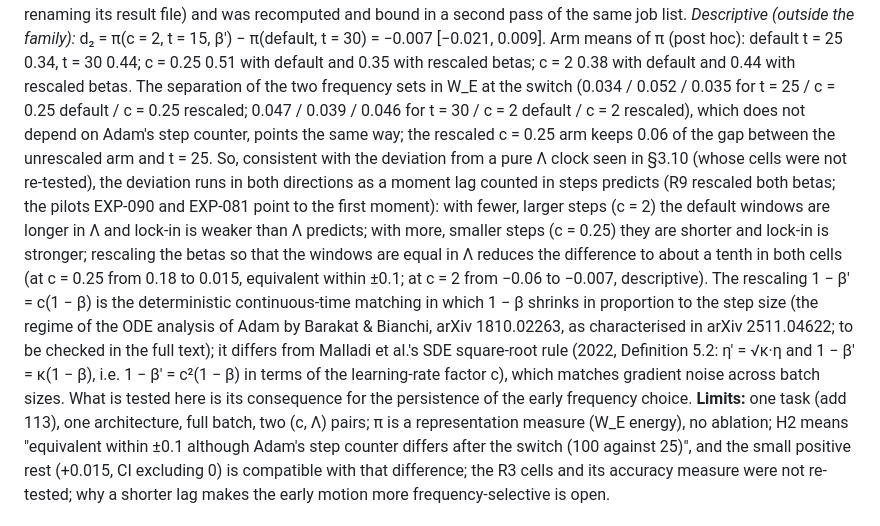
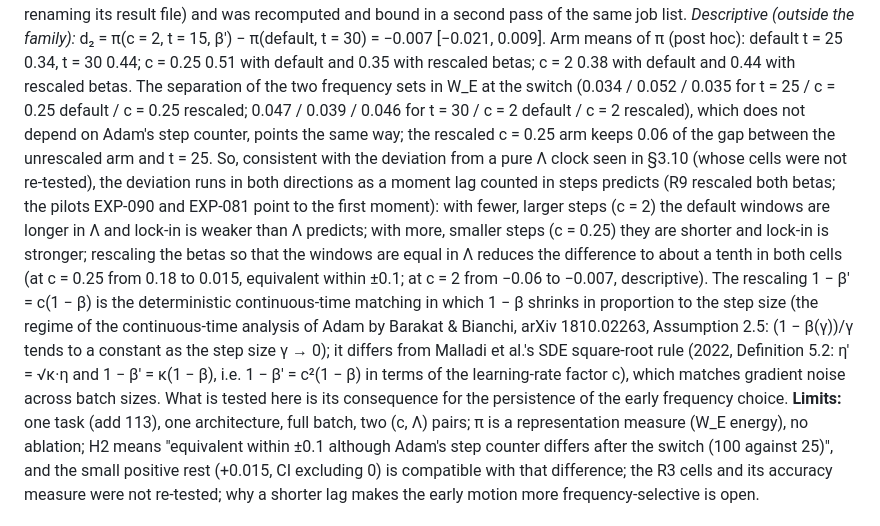
Before and after one commit to HenrikBrehm/GROKVERSE-Wissenschaft, a Markdown page: lab/paper/draft.md, the part around the change. GitHub-like rendering.

Commit message:
docs(lab): Barakat & Bianchi Assumption 2.5 verified in full text

```diff
--- a/lab/paper/draft.md
+++ b/lab/paper/draft.md
@@ -305,7 +305,7 @@ So an ordinary 30 % random split already biases which of the equally good freque
 Protocol as in §4 (EXP-089/090): add 113, one-layer transformer, pair-disjoint ω = 0 split pairs built from each seed, a switch A → B and B → A after t steps, then 2000 steps at the default learning rate and betas; π = persistence of the old choice in the log energy ratio of W_E group power, from the final embedding against pure A and B runs of the same seed, averaged over both directions. Before the switch the learning rate is scaled by c, so that Λ = c·t in default steps; in the rescaled arms the betas are also changed before the switch to β′ = 1 − c(1 − β), which makes Adam's moment windows equal in Λ (1 − β′ = c(1 − β); β′ = 0.975/0.995 for c = 0.25 and 0.8/0.96 for c = 2). Per seed 14 runs: pure A/B, default t = 25 and t = 30, (c = 0.25, t = 100) with default and rescaled betas, (c = 2, t = 15) with default and rescaled betas. Family of three, Holm, one-sided paired t-tests, 95 % bootstrap CIs over seeds.
 **H1 (direction at c = 0.25, Λ = 25):** e₁ = π(default β) − π(β′) = **+0.161** [0.132, 0.192] (36/36 seeds > 0; Holm-p 3·10⁻¹²; confirmed = Holm-p < 0.05 and CI lower bound > 0; the lower bound is also above the originally planned minimum effect 0.05, descriptive). **H2 (equivalence at Λ = 25):** d₁ = π(c = 0.25, t = 100, β′) − π(default, t = 25) = **+0.015** [0.005, 0.027] (TOST against ±0.1, Holm-p 3·10⁻¹⁶). **H3 (second level, c = 2, Λ = 30):** e₂ = π(β′) − π(default β) = **+0.057** [0.042, 0.073] (34/36; Holm-p 1.5·10⁻⁸). All three confirmed; registered reading **"window rule confirmed"**. 36/36 seeds valid (none excluded for too small a gap between the pure runs); one run failed technically in the first pass (a Windows file-access error when renaming its result file) and was recomputed and bound in a second pass of the same job list.
 *Descriptive (outside the family):* d₂ = π(c = 2, t = 15, β′) − π(default, t = 30) = −0.007 [−0.021, 0.009]. Arm means of π (post hoc): default t = 25 0.34, t = 30 0.44; c = 0.25 0.51 with default and 0.35 with rescaled betas; c = 2 0.38 with default and 0.44 with rescaled betas. The separation of the two frequency sets in W_E at the switch (0.034 / 0.052 / 0.035 for t = 25 / c = 0.25 default / c = 0.25 rescaled; 0.047 / 0.039 / 0.046 for t = 30 / c = 2 default / c = 2 rescaled), which does not depend on Adam's step counter, points the same way; the rescaled c = 0.25 arm keeps 0.06 of the gap between the unrescaled arm and t = 25.
-So, consistent with the deviation from a pure Λ clock seen in §3.10 (whose cells were not re-tested), the deviation runs in both directions as a moment lag counted in steps predicts (R9 rescaled both betas; the pilots EXP-090 and EXP-081 point to the first moment): with fewer, larger steps (c = 2) the default windows are longer in Λ and lock-in is weaker than Λ predicts; with more, smaller steps (c = 0.25) they are shorter and lock-in is stronger; rescaling the betas so that the windows are equal in Λ reduces the difference to about a tenth in both cells (at c = 0.25 from 0.18 to 0.015, equivalent within ±0.1; at c = 2 from −0.06 to −0.007, descriptive). The rescaling 1 − β′ = c(1 − β) is the deterministic continuous-time matching in which 1 − β shrinks in proportion to the step size (the regime of the ODE analysis of Adam by Barakat & Bianchi, arXiv 1810.02263, as characterised in arXiv 2511.04622; to be checked in the full text); it differs from Malladi et al.'s SDE square-root rule (2022, Definition 5.2: η′ = √κ·η and 1 − β′ = κ(1 − β), i.e. 1 − β′ = c²(1 − β) in terms of the learning-rate factor c), which matches gradient noise across batch sizes. What is tested here is its consequence for the persistence of the early frequency choice.
+So, consistent with the deviation from a pure Λ clock seen in §3.10 (whose cells were not re-tested), the deviation runs in both directions as a moment lag counted in steps predicts (R9 rescaled both betas; the pilots EXP-090 and EXP-081 point to the first moment): with fewer, larger steps (c = 2) the default windows are longer in Λ and lock-in is weaker than Λ predicts; with more, smaller steps (c = 0.25) they are shorter and lock-in is stronger; rescaling the betas so that the windows are equal in Λ reduces the difference to about a tenth in both cells (at c = 0.25 from 0.18 to 0.015, equivalent within ±0.1; at c = 2 from −0.06 to −0.007, descriptive). The rescaling 1 − β′ = c(1 − β) is the deterministic continuous-time matching in which 1 − β shrinks in proportion to the step size (the regime of the continuous-time analysis of Adam by Barakat & Bianchi, arXiv 1810.02263, Assumption 2.5: (1 − β(γ))/γ tends to a constant as the step size γ → 0); it differs from Malladi et al.'s SDE square-root rule (2022, Definition 5.2: η′ = √κ·η and 1 − β′ = κ(1 − β), i.e. 1 − β′ = c²(1 − β) in terms of the learning-rate factor c), which matches gradient noise across batch sizes. What is tested here is its consequence for the persistence of the early frequency choice.
 **Limits:** one task (add 113), one architecture, full batch, two (c, Λ) pairs; π is a representation measure (W_E energy), no ablation; H2 means "equivalent within ±0.1 although Adam's step counter differs after the switch (100 against 25)", and the small positive rest (+0.015, CI excluding 0) is compatible with that difference; the R3 cells and its accuracy measure were not re-tested; why a shorter lag makes the early motion more frequency-selective is open.
 
 
```
Also changed, not shown: lab/paper/STATUS.md (+1 -1 lines), 1 other file.
